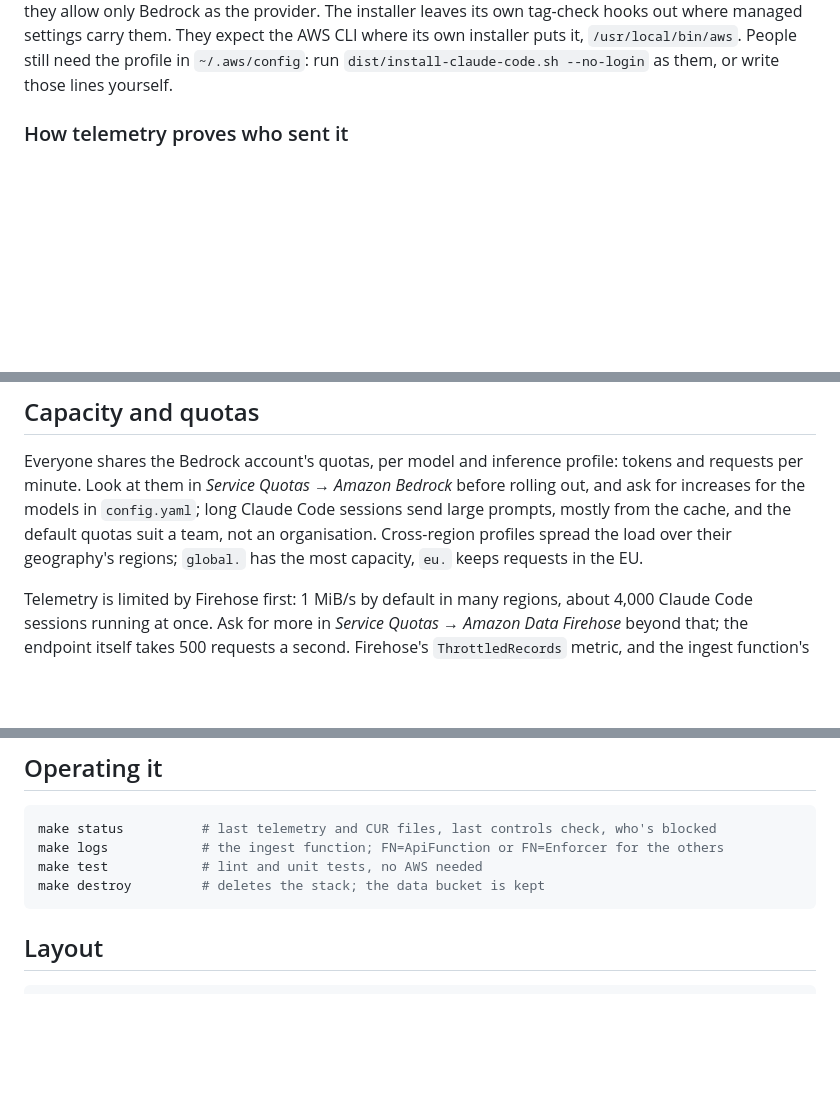
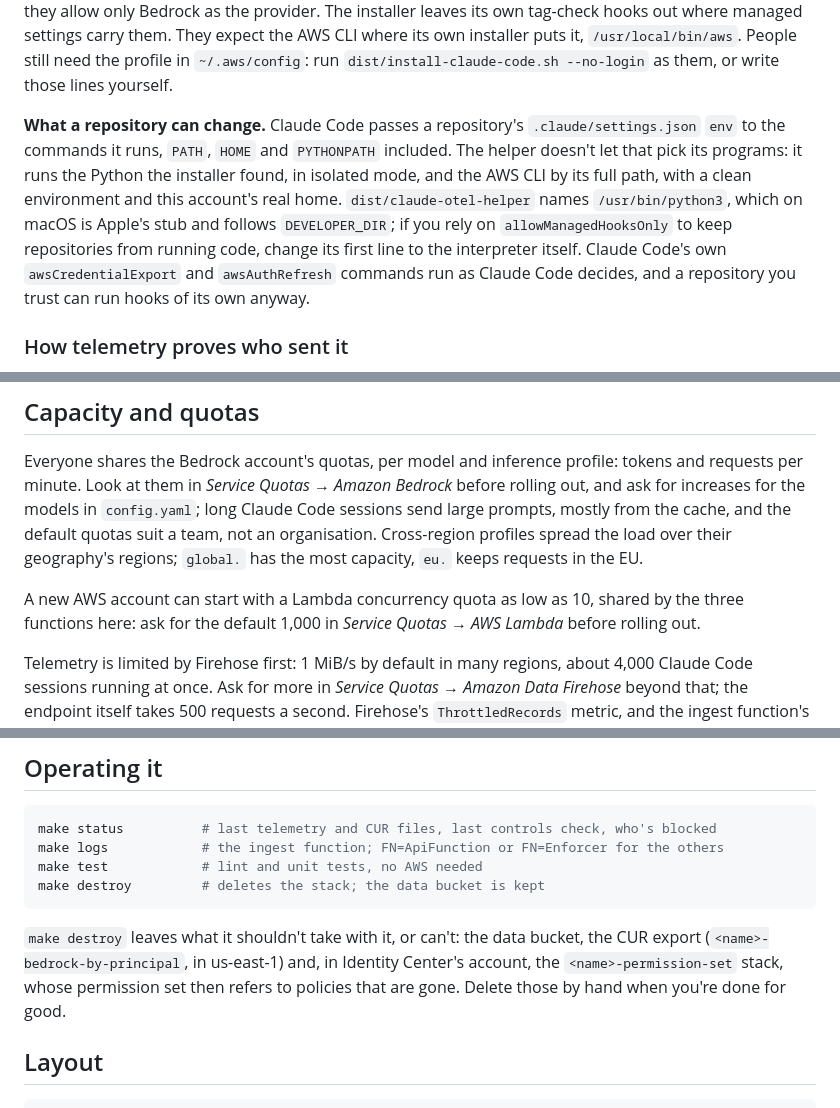
Before and after one commit to niklas-palm/cc-bedrock, a Markdown page: README.md, 3 parts joined by grey strips. Rendered like a GitHub page; blank space fills up the shorter version.

````diff
--- a/README.md
+++ b/README.md
@@ -153,6 +158,14 @@ overridden, so telemetry (and with it budgets' estimate) and the tag check stay
 the provider. The installer leaves its own tag-check hooks out where managed settings carry them. They expect the
 AWS CLI where its own installer puts it, `/usr/local/bin/aws`. People still need the profile in `~/.aws/config`: run
 `dist/install-claude-code.sh --no-login` as them, or write those lines yourself.
+
+**What a repository can change.** Claude Code passes a repository's `.claude/settings.json` `env` to the commands it
+runs, `PATH`, `HOME` and `PYTHONPATH` included. The helper doesn't let that pick its programs: it runs the Python
+the installer found, in isolated mode, and the AWS CLI by its full path, with a clean environment and this account's
+real home. `dist/claude-otel-helper` names `/usr/bin/python3`, which on macOS is Apple's stub and follows
+`DEVELOPER_DIR`; if you rely on `allowManagedHooksOnly` to keep repositories from running code, change its first
+line to the interpreter itself. Claude Code's own `awsCredentialExport` and `awsAuthRefresh` commands run as Claude
+Code decides, and a repository you trust can run hooks of its own anyway.
 
 ### How telemetry proves who sent it
 
@@ -238,6 +253,9 @@ at them in *Service Quotas → Amazon Bedrock* before rolling out, and ask for i
 `config.yaml`; long Claude Code sessions send large prompts, mostly from the cache, and the default quotas suit a
 team, not an organisation. Cross-region profiles spread the load over their geography's regions; `global.` has
 the most capacity, `eu.` keeps requests in the EU.
+
+A new AWS account can start with a Lambda concurrency quota as low as 10, shared by the three functions here: ask
+for the default 1,000 in *Service Quotas → AWS Lambda* before rolling out.
 
 Telemetry is limited by Firehose first: 1 MiB/s by default in many regions, about 4,000 Claude Code sessions running
 at once. Ask for more in *Service Quotas → Amazon Data Firehose* beyond that; the endpoint itself takes 500 requests
@@ -389,6 +409,10 @@ make test            # lint and unit tests, no AWS needed
 make destroy         # deletes the stack; the data bucket is kept
 ```
 
+`make destroy` leaves what it shouldn't take with it, or can't: the data bucket, the CUR export
+(`<name>-bedrock-by-principal`, in us-east-1) and, in Identity Center's account, the `<name>-permission-set` stack,
+whose permission set then refers to policies that are gone. Delete those by hand when you're done for good.
+
 ## Layout
 
 ```
````
Also changed, not shown: other parts of README.md (+38 -29 lines), AGENTS.md (+2 -1 lines), docs/images/dashboard-controls.png, docs/images/dashboard-setup.png, docs/images/dashboard-usage.png, 12 other files.
